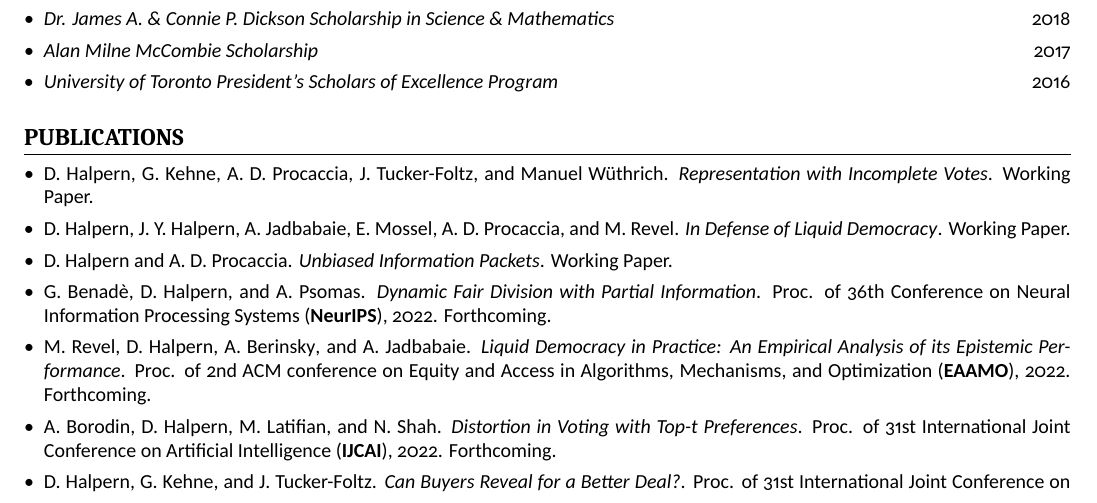
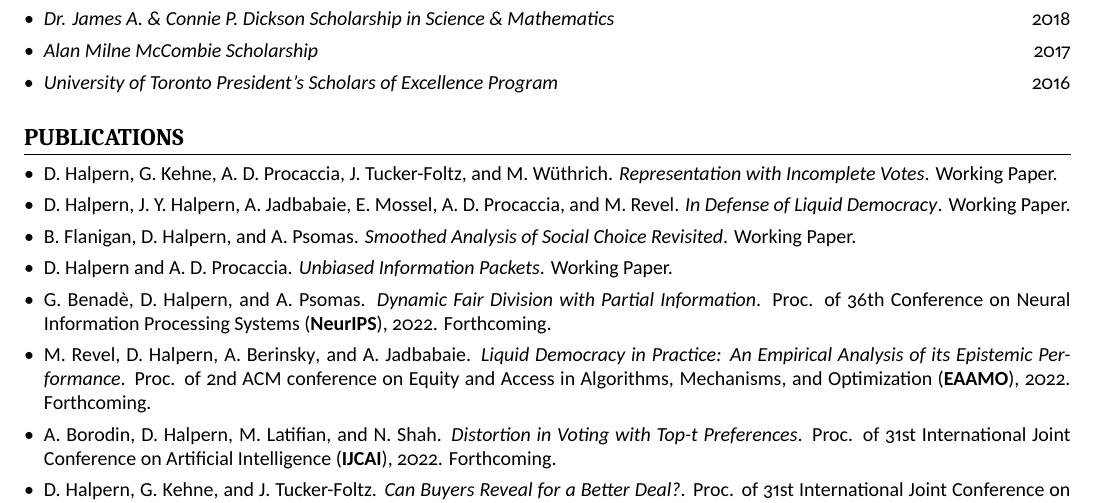
Before and after one commit to dhalpern13/Academic-Resume, a LaTeX CV (resume.tex): part of page 1 of 2, cut so that both start at the same text. Compiled offline with XeLaTeX.

Commit message:
smoothed analysis

```diff
--- a/resume.tex
+++ b/resume.tex
@@ -33,7 +33,7 @@
 \newcommand{\bailey}{\link{https://sites.google.com/andrew.cmu.edu/baileyflanigan/home}{B. Flanigan}}
 \newcommand{\adam}{\link{https://polisci.mit.edu/people/adam-berinsky}{A. Berinsky}}
 \newcommand{\gerdus}{\link{http://www.gerdusbenade.com}{G. Benadè}}
-\newcommand{\manuel}{\link{https://ei.is.mpg.de/~mwuthrich}{Manuel W\"uthrich}}
+\newcommand{\manuel}{\link{https://ei.is.mpg.de/~mwuthrich}{M. W\"uthrich}}
 
 %% These are custom commands defined in scimisc-cv.sty
 \cvname{Daniel Halpern}
@@ -113,6 +113,7 @@
         \setlength\itemsep{.8ex}
         \item \me, \greg, \ariel, \jamie, and \manuel. \itlink{representation-incomplete}{Representation with Incomplete Votes}. Working Paper.
         \item \me, \dad, \ali, \elchanan, \ariel, and \manon. \itlink{liquid-defense}{In Defense of Liquid Democracy}. Working Paper.
+        \item \bailey, \me, and \alex. \itlink{smoothed-analysis}{Smoothed Analysis of Social Choice Revisited}. Working Paper.
 
         \item \me and \ariel. \itlink{unbiased-information}{Unbiased Information Packets}. Working Paper.
 
```
Also changed, not shown: resume.pdf.
